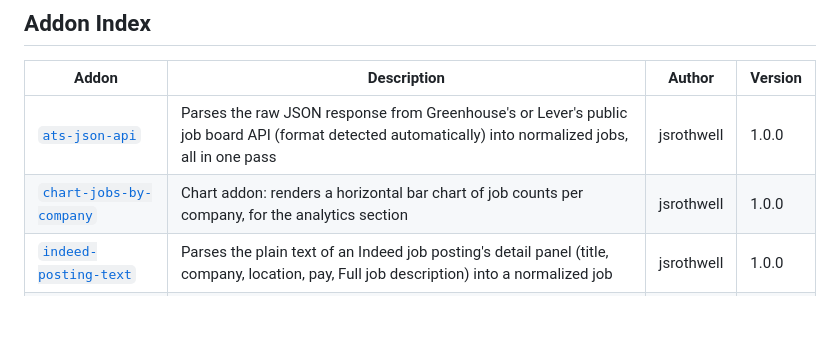
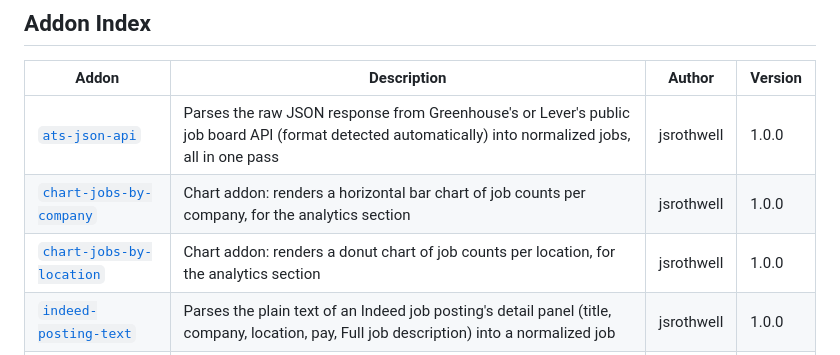
Before and after one commit to jsrothwell/Jobflo-Addons, a Markdown page: README.md, the part around the change. GitHub-like rendering; blank space fills up the shorter version.

Commit message:
Add chart-jobs-by-location to Addon Index

```diff
--- a/README.md
+++ b/README.md
@@ -16,6 +16,7 @@ This repository is an npm workspaces monorepo containing:
 | ----- | ----------- | ------ | ------- |
 | [`ats-json-api`](addons/ats-json-api) | Parses the raw JSON response from Greenhouse's or Lever's public job board API (format detected automatically) into normalized jobs, all in one pass | jsrothwell | 1.0.0 |
 | [`chart-jobs-by-company`](addons/chart-jobs-by-company) | Chart addon: renders a horizontal bar chart of job counts per company, for the analytics section | jsrothwell | 1.0.0 |
+| [`chart-jobs-by-location`](addons/chart-jobs-by-location) | Chart addon: renders a donut chart of job counts per location, for the analytics section | jsrothwell | 1.0.0 |
 | [`indeed-posting-text`](addons/indeed-posting-text) | Parses the plain text of an Indeed job posting's detail panel (title, company, location, pay, Full job description) into a normalized job | jsrothwell | 1.0.0 |
 | [`linkedin-posting-text`](addons/linkedin-posting-text) | Parses the plain text of a LinkedIn job posting's detail panel (company, title, location, badges, About the job) into a normalized job | jsrothwell | 1.0.0 |
 | [`schema-org-jobposting`](addons/schema-org-jobposting) | Parses schema.org JobPosting JSON-LD out of pasted job page HTML — works across Greenhouse, Lever, Workday, LinkedIn, Indeed, and most ATS platforms | jsrothwell | 1.0.0 |
```
